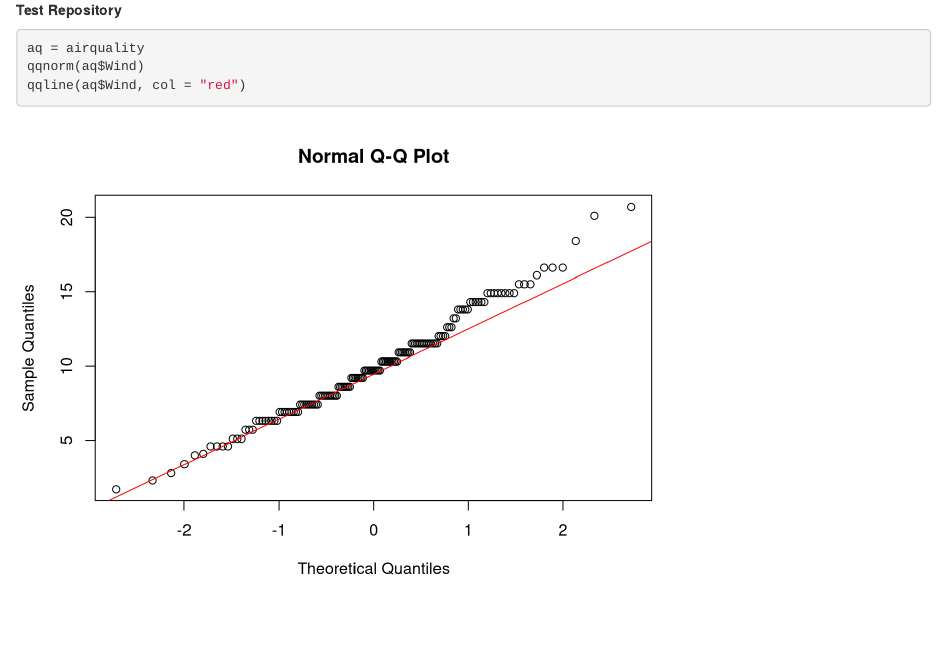
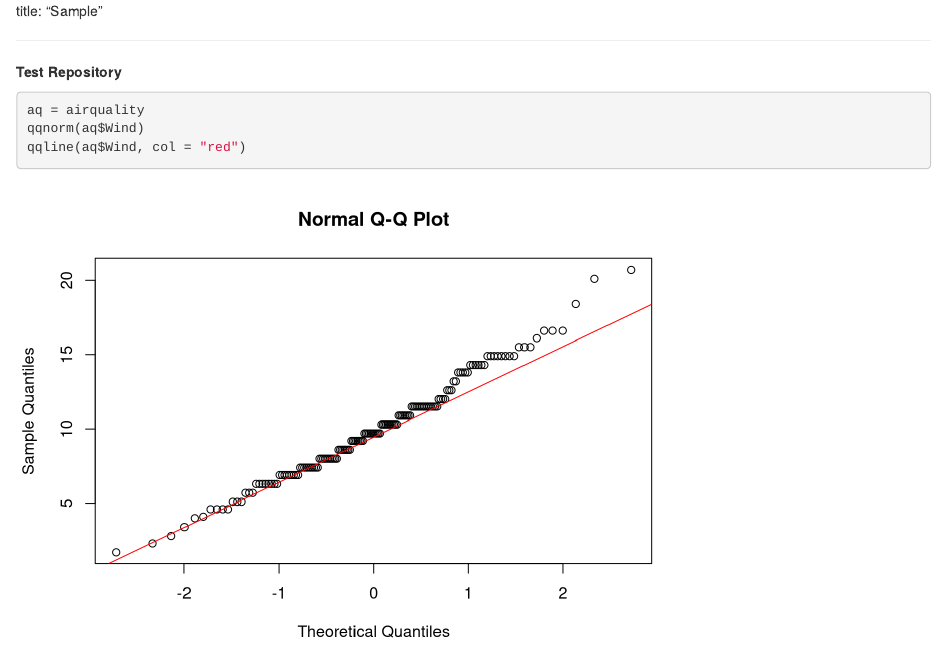
Before and after one commit to VictorFongz/testrepo1, an R Markdown document (R_notebook_project.Rmd): the page in a window 1100 px wide, from its top. Rendered offline with R 4.5, knitr and Pandoc, with nearby package versions.

Commit message:
Added html pages

````diff
--- a/R_notebook_project.Rmd
+++ b/R_notebook_project.Rmd
@@ -1,3 +1,9 @@
+---
+
+title: "Sample"
+
+---
+
 **Test Repository**
 
 ```{r}
````
Also changed, not shown: R_notebook_project.html (added).
